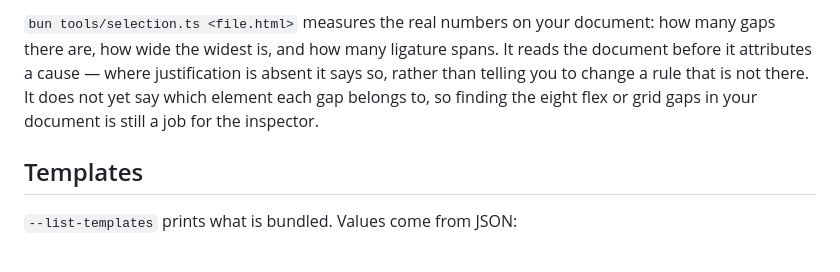
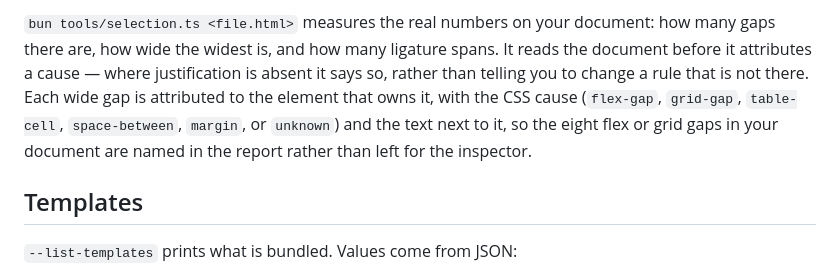
Before and after one commit to muhammedanasmithadi/letterpress, a Markdown page: README.md, the part around the change. Rendered like a GitHub page.

Commit message:
docs: the selection tool now names the element owning each wide gap

```diff
--- a/README.md
+++ b/README.md
@@ -616,9 +616,11 @@ anything, not because the measurement changed.
 `bun tools/selection.ts <file.html>` measures the real numbers on your document: how
 many gaps there are, how wide the widest is, and how many ligature spans. It reads
 the document before it attributes a cause — where justification is absent it says
-so, rather than telling you to change a rule that is not there. It does not yet say
-which element each gap belongs to, so finding the eight flex or grid gaps in your
-document is still a job for the inspector.
+so, rather than telling you to change a rule that is not there. Each wide gap is
+attributed to the element that owns it, with the CSS cause (`flex-gap`,
+`grid-gap`, `table-cell`, `space-between`, `margin`, or `unknown`) and the text
+next to it, so the eight flex or grid gaps in your document are named in the
+report rather than left for the inspector.
 
 ## Templates
 
```
